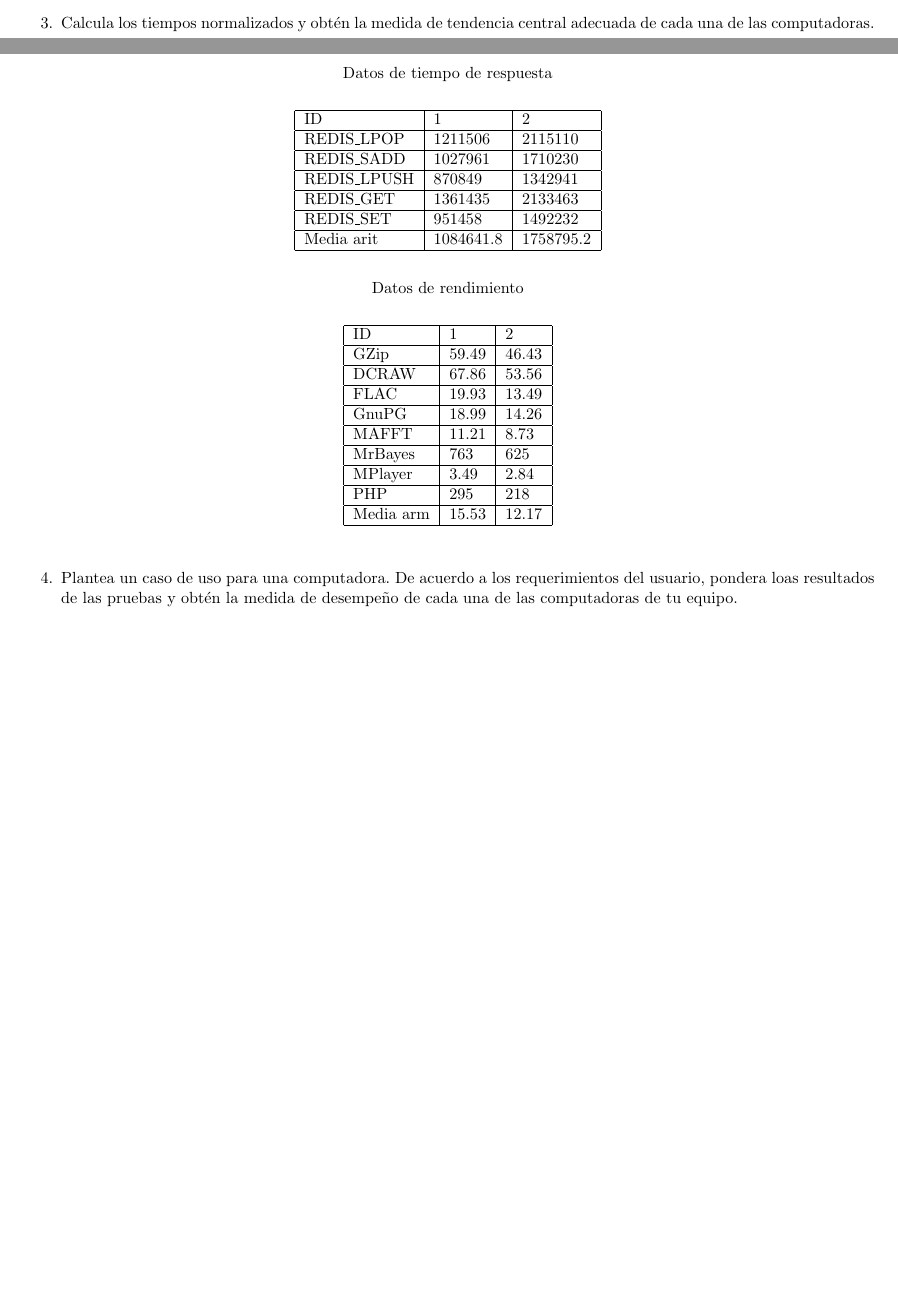
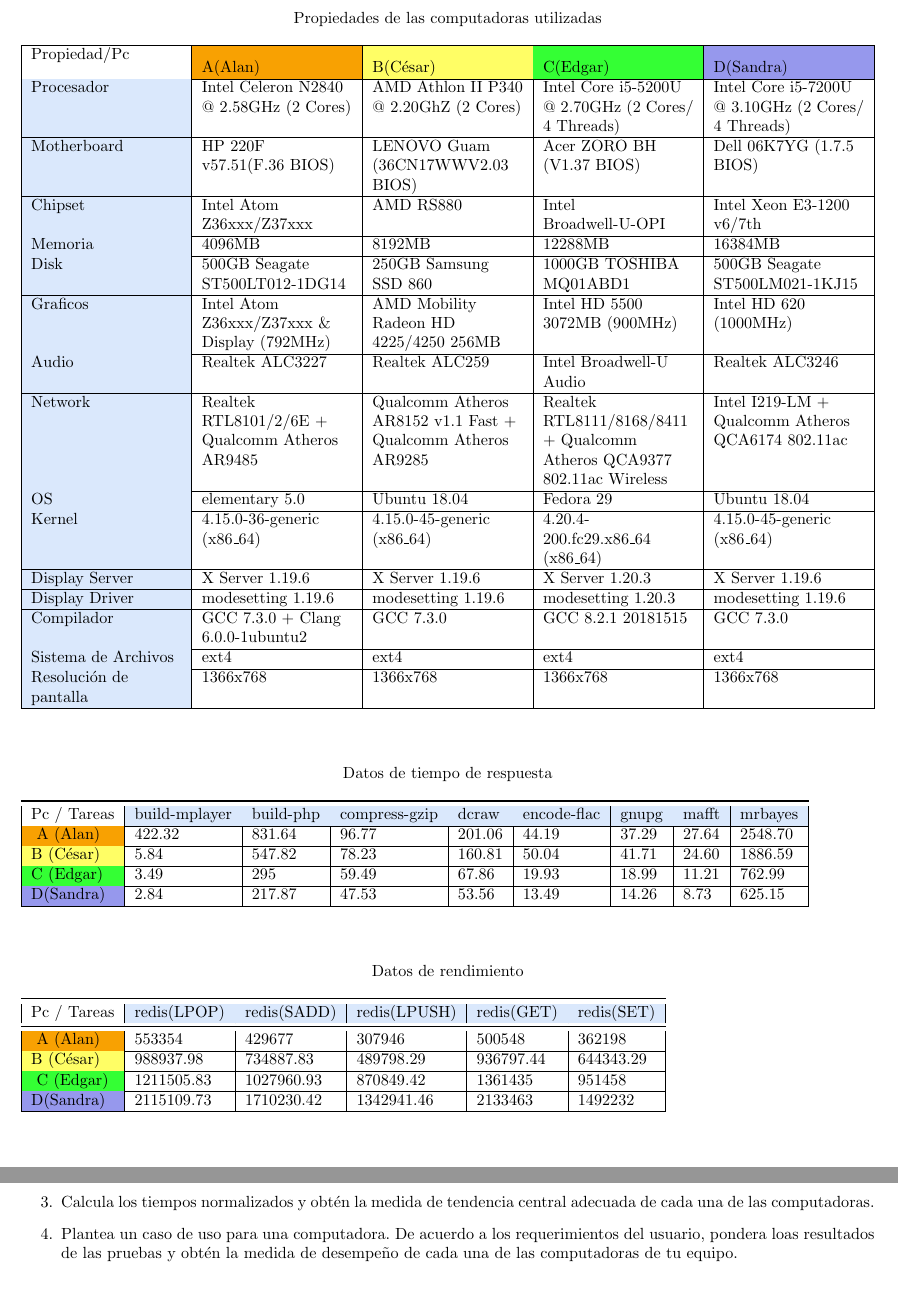
Before and after one commit to organizacionyarquitectura/Pr-ctica1, a LaTeX document (reporte/reporte.tex): two parts of pages 1 and 2 of 2 before the commit and two parts of pages 2 and 3 of 3 after it, joined at a grey line, cut at the place of the change, the shorter picture padded with empty space. Compiled offline with pdfLaTeX.

Commit message:
tablas de datos actualizadas

```diff
--- a/reporte/reporte.tex
+++ b/reporte/reporte.tex
@@ -3,6 +3,10 @@
 \usepackage[spanish]{babel}
 \usepackage[utf8]{inputenc}
 \usepackage[margin = 1.5cm]{geometry}
+\usepackage{booktabs}
+\usepackage[table,xcdraw]{xcolor}
+\usepackage{tabularx}
+\newcolumntype{L}{>{\raggedright\arraybackslash}X}
 
 % Descripciones para las tablas
 \usepackage{caption}
@@ -21,7 +25,31 @@
 
     \maketitle
 
-    %Problemas
+    %Resultados
+
+    %Tabla de propiedades de computadoras
+\begin{table}
+\caption*{Propiedades de las computadoras utilizadas}
+\begin{tabularx}{\linewidth}{|L|L|L|L|L|}
+\hline
+Propiedad/Pc                                   & \cellcolor[HTML]{F8A102}{\color[HTML]{000000} A(Alan)} & \cellcolor[HTML]{FFFE65}{\color[HTML]{000000} B(César)}     & \cellcolor[HTML]{34FF34}{\color[HTML]{000000} C(Edgar)}                & \cellcolor[HTML]{9698ED}{\color[HTML]{000000} D(Sandra)} \\ \hline
+\cellcolor[HTML]{DAE8FC}Procesador             & Intel Celeron N2840 @ 2.58GHz (2 Cores)                & AMD Athlon II P340 @ 2.20GhZ (2 Cores)                      & Intel Core i5-5200U @ 2.70GHz (2 Cores/ 4 Threads)                     & Intel Core i5-7200U @ 3.10GHz (2 Cores/ 4 Threads)       \\ \hline
+\cellcolor[HTML]{DAE8FC}Motherboard            & HP 220F v57.51(F.36 BIOS)                              & LENOVO Guam (36CN17WWV2.03 BIOS)                            & Acer ZORO BH (V1.37 BIOS)                                              & Dell 06K7YG (1.7.5 BIOS)                                 \\ \hline
+\cellcolor[HTML]{DAE8FC}Chipset                & Intel Atom Z36xxx/Z37xxx                               & AMD RS880                                                   & Intel Broadwell-U-OPI                                                  & Intel Xeon E3-1200 v6/7th                                \\ \hline
+\cellcolor[HTML]{DAE8FC}Memoria                & 4096MB                                                 & 8192MB                                                      & 12288MB                                                                & 16384MB                                                  \\ \hline
+\cellcolor[HTML]{DAE8FC}Disk                   & 500GB Seagate ST500LT012-1DG14                         & 250GB Samsung SSD 860                                       & 1000GB TOSHIBA MQ01ABD1                                                & 500GB Seagate ST500LM021-1KJ15                           \\ \hline
+\cellcolor[HTML]{DAE8FC}Graficos               & Intel Atom Z36xxx/Z37xxx \& Display (792MHz)           & AMD Mobility Radeon HD 4225/4250 256MB                      & Intel HD 5500 3072MB (900MHz)                                          & Intel HD 620 (1000MHz)                                   \\ \hline
+\cellcolor[HTML]{DAE8FC}Audio                  & Realtek ALC3227                                        & Realtek ALC259                                              & Intel Broadwell-U Audio                                                & Realtek ALC3246                                          \\ \hline
+\cellcolor[HTML]{DAE8FC}Network                & Realtek RTL8101/2/6E + Qualcomm Atheros AR9485         & Qualcomm Atheros AR8152 v1.1 Fast + Qualcomm Atheros AR9285 & Realtek RTL8111/8168/8411 + Qualcomm Atheros QCA9377 802.11ac Wireless & Intel I219-LM + Qualcomm Atheros QCA6174 802.11ac        \\ \hline
+\cellcolor[HTML]{DAE8FC}OS                     & elementary 5.0                                         & Ubuntu 18.04                                                & Fedora 29                                                              & Ubuntu 18.04                                             \\ \hline
+\cellcolor[HTML]{DAE8FC}Kernel                 & 4.15.0-36-generic (x86\_64)                            & 4.15.0-45-generic (x86\_64)                                 & 4.20.4-200.fc29.x86\_64 (x86\_64)                                      & 4.15.0-45-generic (x86\_64)                              \\ \hline
+\cellcolor[HTML]{DAE8FC}Display Server         & X Server 1.19.6                                        & X Server 1.19.6                                             & X Server 1.20.3                                                        & X Server 1.19.6                                          \\ \hline
+\cellcolor[HTML]{DAE8FC}Display Driver         & modesetting 1.19.6                                     & modesetting 1.19.6                                          & modesetting 1.20.3                                                     & modesetting 1.19.6                                       \\ \hline
+\cellcolor[HTML]{DAE8FC}Compilador             & GCC 7.3.0 + Clang 6.0.0-1ubuntu2                       & GCC 7.3.0                                                   & GCC 8.2.1 20181515                                                     & GCC 7.3.0                                                \\ \hline
+\cellcolor[HTML]{DAE8FC}Sistema de Archivos    & ext4                                                   & ext4                                                        & ext4                                                                   & ext4                                                     \\ \hline
+\cellcolor[HTML]{DAE8FC}Resolución de pantalla & 1366x768                                               & 1366x768                                                    & 1366x768                                                               & 1366x768                                                 \\ \hline
+\end{tabularx}
+\end{table}
 
 
     \section{Ejerccios}
@@ -104,40 +132,31 @@
 
                     \begin{table}[]
                         \caption*{Datos de tiempo de respuesta}
-                        \begin{center}
-                            \begin{tabular}{|l|l|l|}
-                                \hline
-                                ID           & 1       & 2       \\ \hline
-                                REDIS\_LPOP  & 1211506 & 2115110 \\ \hline
-                                REDIS\_SADD  & 1027961 & 1710230 \\ \hline
-                                REDIS\_LPUSH & 870849  & 1342941 \\ \hline
-                                REDIS\_GET   & 1361435 & 2133463 \\ \hline
-                                REDIS\_SET   & 951458  & 1492232 \\ \hline
-                                Media arit   & 1084641.8 & 1758795.2 \\ \hline
-                            \end{tabular}
-                        \end{center}
+                        \begin{tabular}{|l|l|l|l|l|l|l|l|l|}
+						\toprule
+						Pc / Tareas & \cellcolor[HTML]{DAE8FC}build-mplayer & \cellcolor[HTML]{DAE8FC}build-php & \cellcolor[HTML]{DAE8FC}compress-gzip & \cellcolor[HTML]{DAE8FC}dcraw  & \cellcolor[HTML]{DAE8FC}encode-flac & \cellcolor[HTML]{DAE8FC}gnupg & \cellcolor[HTML]{DAE8FC}mafft & \cellcolor[HTML]{DAE8FC}mrbayes  \\ \hline
+						\cellcolor[HTML]{F8A102}{\color[HTML]{000000}} A (Alan)    & 422.32        & 831.64    & 96.77         & 201.06 & 44.19       & 37.29 & 27.64 & 2548.70  \\ \hline
+						\cellcolor[HTML]{FFFE65}{\color[HTML]{000000}}B (César)   & 5.84             & 547.82         & 78.23             & 160.81      & 50.04           & 41.71     & 24.60     & 1886.59        \\ \hline
+						\cellcolor[HTML]{34FF34}{\color[HTML]{000000}}C (Edgar)   & 3.49          & 295       & 59.49         & 67.86  & 19.93       & 18.99 & 11.21 & 762.99   \\ \hline
+						\cellcolor[HTML]{9698ED}{\color[HTML]{000000} D(Sandra)}  & 2.84          & 217.87    & 47.53         & 53.56  & 13.49       & 14.26 & 8.73  & 625.15   \\ \hline
+\end{tabular}
                     \end{table}
                 }
+
+
+
                 \item {
                     La medida de rendimiento.\\
-
                     \begin{table}[]
                         \caption*{Datos de rendimiento}
-                        \begin{center}
-                            \begin{tabular}{|l|l|l|}
-                                \hline
-                                ID           & 1       & 2       \\ \hline
-                                GZip         & 59.49   & 46.43   \\ \hline
-                                DCRAW        & 67.86   & 53.56   \\ \hline
-                                FLAC         & 19.93   & 13.49   \\ \hline
-                                GnuPG        & 18.99   & 14.26   \\ \hline
-                                MAFFT        & 11.21   & 8.73    \\ \hline
-                                MrBayes      & 763     & 625     \\ \hline
-                                MPlayer      & 3.49    & 2.84    \\ \hline
-                                PHP          & 295     & 218     \\ \hline
-                                Media arm & 15.53 & 12.17 \\ \hline
+                        \begin{tabular}{|l|l|l|l|l|l|}
+								\toprule
+								Pc / Tareas & \cellcolor[HTML]{DAE8FC}redis(LPOP) & \cellcolor[HTML]{DAE8FC}redis(SADD) & \cellcolor[HTML]{DAE8FC}redis(LPUSH) & \cellcolor[HTML]{DAE8FC}redis(GET) & \cellcolor[HTML]{DAE8FC}redis(SET) \\ \midrule
+								\cellcolor[HTML]{F8A102}{\color[HTML]{000000}} A (Alan)    & 553354      & 429677      & 307946       & 500548     & 362198      \\ \hline
+								\cellcolor[HTML]{FFFE65}{\color[HTML]{000000}}B (César)  & 988937.98           & 734887.83          & 489798.29           & 936797.44         & 644343.29         \\ \hline
+								\cellcolor[HTML]{34FF34}{\color[HTML]{000000}} C (Edgar)  & 1211505.83  & 1027960.93  & 870849.42    & 1361435    & 951458      \\ \hline
+								\cellcolor[HTML]{9698ED}{\color[HTML]{000000} D(Sandra)} & 2115109.73  & 1710230.42  & 1342941.46   & 2133463    & 1492232     \\ \hline
                             \end{tabular}
-                        \end{center}
                     \end{table}
                 }
             \end{itemize}
```
Also changed, not shown: reporte/reporte.pdf (deleted), 1 other file.
